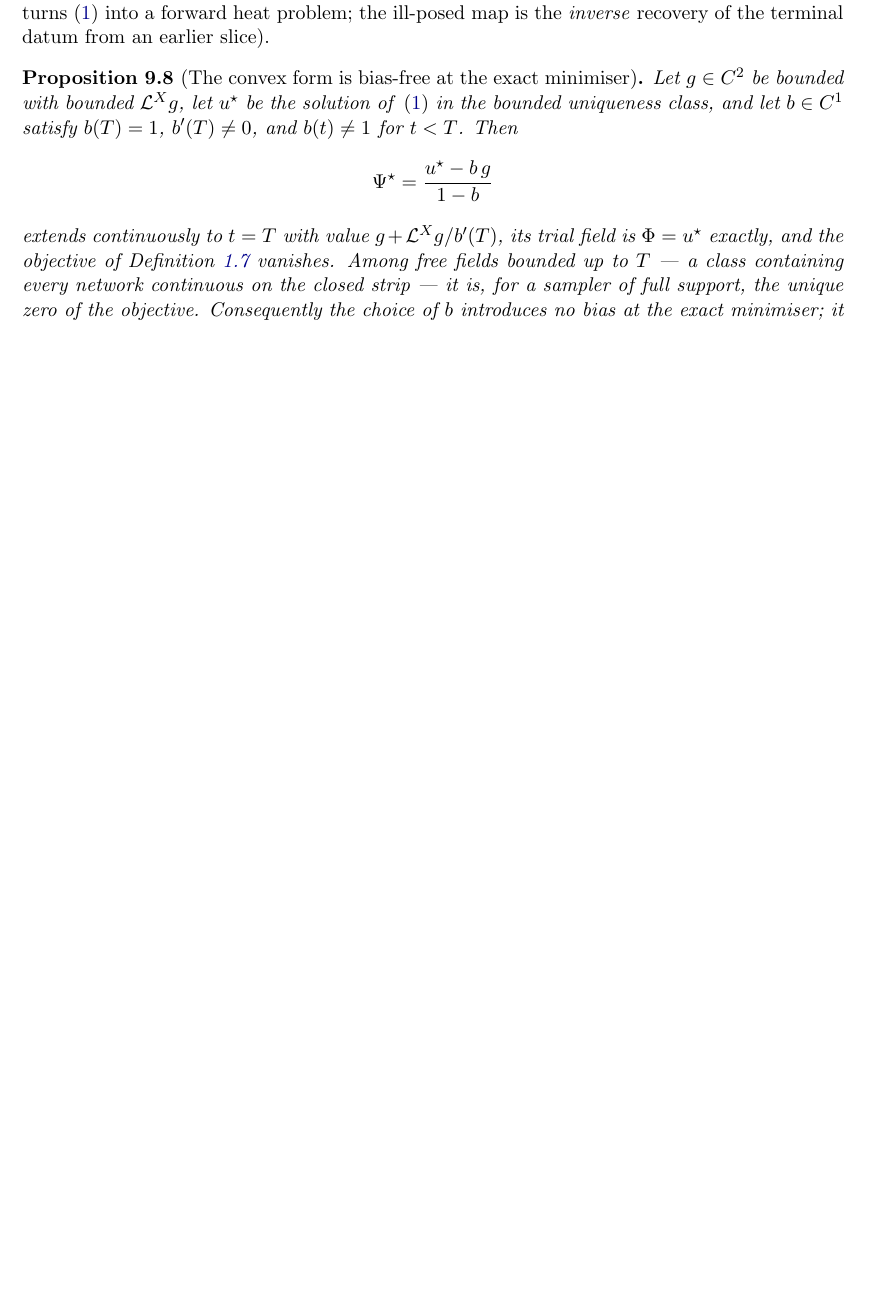
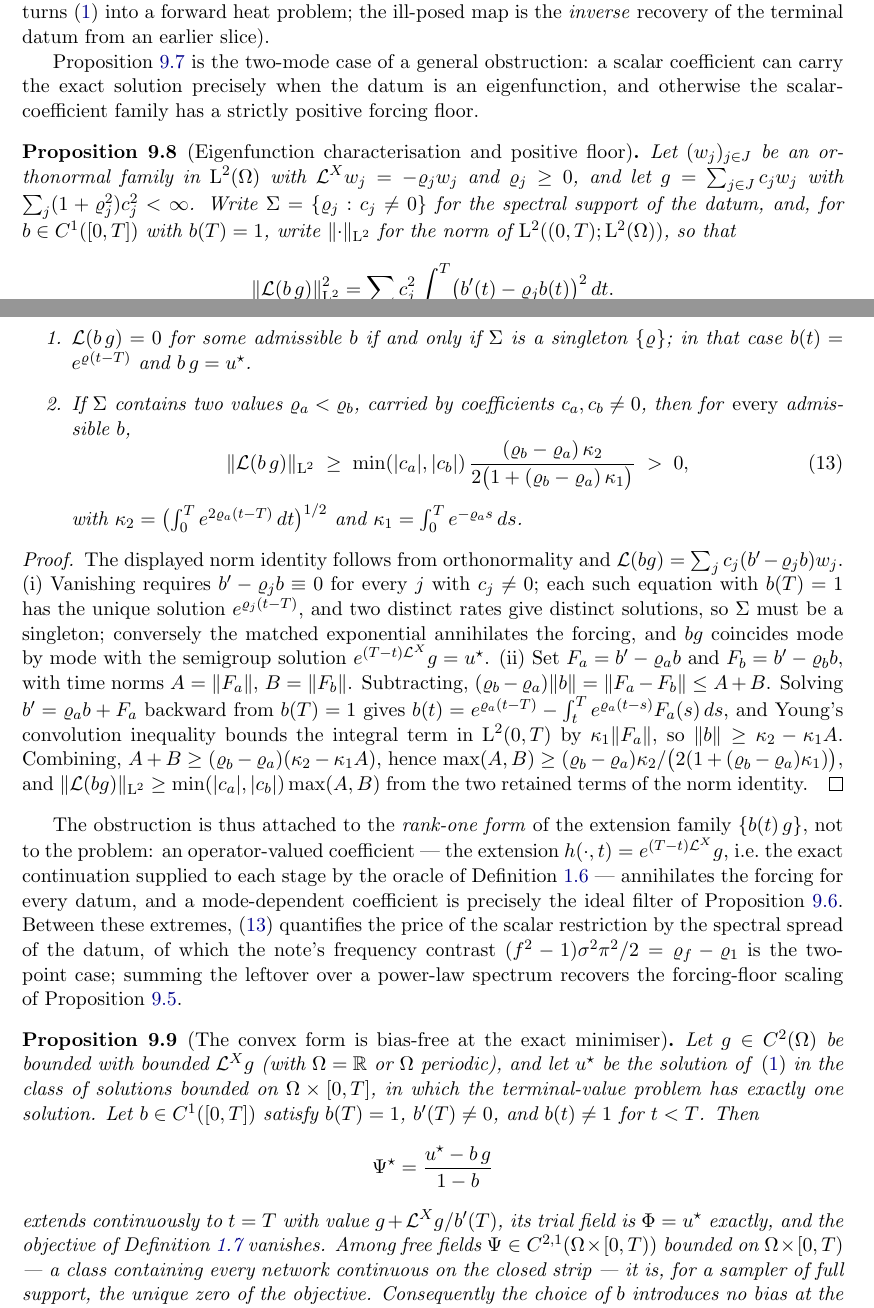
Before and after one commit to ReHoss/constrained_learning_option_pricing, a LaTeX paper (documents/reports/2026-07-03_constrained_learning_spectral_and_induction/constrained_learning_spectral_and_induction.tex): part of page 14 of 18 before the commit and two parts of pages 14 and 15 of 19 after it, the two joined at a grey line, cut so that both start at the same text, the shorter picture padded with empty space. Compiled offline with pdfLaTeX.

Commit message:
report: Bourbaki tightening + generalisation of the note's obstruction
Typing gaps closed in the companion-note subsection: C^1([0,T]) domains stated;
the convex-form extension typed inside prop:matched; the bounded uniqueness
class and the C^{2,1}-bounded free-field class named in prop:nobias.

New Proposition (eigenfunction characterisation and positive floor): for a
datum expanded in an orthonormal eigenbasis of the generator, a scalar
coefficient with lam(T)=1 annihilates the extension forcing iff the spectral
support is a singleton (and then lam g is the semigroup solution); with two
spectral components the scalar-coefficient family has an explicit strictly
positive forcing floor (Duhamel + Young), of which the note's frequency
contrast (f^2-1) sigma^2 pi^2/2 is the two-point case. Closing paragraph: the
obstruction is attached to the rank-one extension family -- the operator-valued
coefficient (exact continuation, the oracle) removes it for every datum, the
mode-dependent coefficient is the ideal filter, and summing the leftover over a
power-law spectrum recovers the forcing-floor scaling. Local macros
\basisFunction, \normTimeSpace. Compiles clean (19 pages).

Co-Authored-By: Claude Opus 4.8 <noreply@anthropic.com>

```diff
--- a/documents/reports/2026-07-03_constrained_learning_spectral_and_induction/constrained_learning_spectral_and_induction.tex
+++ b/documents/reports/2026-07-03_constrained_learning_spectral_and_induction/constrained_learning_spectral_and_induction.tex
@@ -28,6 +28,8 @@
 \newcommand{\smoothMaxBias}{\omega}  % Chen--Mangasarian smoothing bias
 \newcommand{\modeDecayRate}[1]{\varrho_{#1}} % modal decay rate sigma^2 n^2 pi^2 / 2
                                      % (\varrho: the glyph rho is the regularity index)
+\newcommand{\basisFunction}{w}       % eigenfunction of the spatial generator
+\newcommand{\normTimeSpace}[1]{\norm{#1}_{\mathrm{L}^{2}}} % space-time L^2 norm (defined at first use)
 
 % --- claim-strength environments (shared counter, Bourbaki style) ----------
 \theoremstyle{plain}
@@ -941,11 +945,108 @@ posedness (the substitution $\tau=\timeHorizon-\timePoint$ turns \eqref{eq:tvp}
 into a forward heat problem; the ill-posed map is the \emph{inverse} recovery of
 the terminal datum from an earlier slice).
 
+Proposition~\ref{prop:matched} is the two-mode case of a general obstruction:
+a scalar coefficient can carry the exact solution precisely when the datum is
+an eigenfunction, and otherwise the scalar-coefficient family has a strictly
+positive forcing floor.
+
+\begin{proposition}[Eigenfunction characterisation and positive floor]\label{prop:eigen}
+Let $(\basisFunction_j)_{j\in J}$ be an orthonormal family in
+$\mathrm{L}^{2}(\domain)$ with
+$\generatorUnderlying\basisFunction_j=-\modeDecayRate{j}\basisFunction_j$ and
+$\modeDecayRate{j}\ge0$, and let
+$\payoff=\sum_{j\in J}c_j\basisFunction_j$ with
+$\sum_j(1+\modeDecayRate{j}^{2})c_j^{2}<\infty$. Write
+$\Sigma=\{\modeDecayRate{j}: c_j\neq0\}$ for the spectral support of the datum,
+and, for $\interpolationCoefficient\in C^{1}([0,\timeHorizon])$ with
+$\interpolationCoefficient(\timeHorizon)=1$, write
+$\normTimeSpace{\cdot}$ for the norm of
+$\mathrm{L}^{2}((0,\timeHorizon);\mathrm{L}^{2}(\domain))$, so that
+\begin{equation*}
+  \normTimeSpace{\pdeOperator(\interpolationCoefficient\,\payoff)}^{2}
+  =\sum_{j}c_j^{2}
+   \int_{0}^{\timeHorizon}
+   \bigl(\interpolationCoefficient'(\timePoint)
+        -\modeDecayRate{j}\interpolationCoefficient(\timePoint)\bigr)^{2}
+   \,d\timePoint .
+\end{equation*}
+\begin{enumerate}
+  \item $\pdeOperator(\interpolationCoefficient\,\payoff)=0$ for some admissible
+    $\interpolationCoefficient$ if and only if $\Sigma$ is a singleton
+    $\{\modeDecayRate{}\}$; in that case
+    $\interpolationCoefficient(\timePoint)=e^{\modeDecayRate{}(\timePoint-\timeHorizon)}$
+    and $\interpolationCoefficient\,\payoff=\solutionField^{\star}$.
+  \item If $\Sigma$ contains two values $\modeDecayRate{a}<\modeDecayRate{b}$,
+    carried by coefficients $c_a,c_b\neq0$, then for \emph{every} admissible
+    $\interpolationCoefficient$,
+    \begin{equation}\label{eq:floor-general}
+      \normTimeSpace{\pdeOperator(\interpolationCoefficient\,\payoff)}
+      \;\ge\;
+      \min(\abs{c_a},\abs{c_b})\,
+      \frac{(\modeDecayRate{b}-\modeDecayRate{a})\,\kappa_2}
+           {2\bigl(1+(\modeDecayRate{b}-\modeDecayRate{a})\,\kappa_1\bigr)}
+      \;>\;0,
+    \end{equation}
+    with $\kappa_2=\bigl(\int_0^{\timeHorizon}e^{2\modeDecayRate{a}(\timePoint-\timeHorizon)}\,d\timePoint\bigr)^{1/2}$
+    and $\kappa_1=\int_0^{\timeHorizon}e^{-\modeDecayRate{a}s}\,ds$.
+\end{enumerate}
+\end{proposition}
+\begin{proof}
+The displayed norm identity follows from orthonormality and
+$\pdeOperator(\interpolationCoefficient\payoff)
+=\sum_j c_j(\interpolationCoefficient'-\modeDecayRate{j}\interpolationCoefficient)\basisFunction_j$.
+(i) Vanishing requires
+$\interpolationCoefficient'-\modeDecayRate{j}\interpolationCoefficient\equiv0$
+for every $j$ with $c_j\neq0$; each such equation with
+$\interpolationCoefficient(\timeHorizon)=1$ has the unique solution
+$e^{\modeDecayRate{j}(\timePoint-\timeHorizon)}$, and two distinct rates give
+distinct solutions, so $\Sigma$ must be a singleton; conversely the matched
+exponential annihilates the forcing, and
+$\interpolationCoefficient\payoff$ coincides mode by mode with the semigroup
+solution $e^{(\timeHorizon-\timePoint)\generatorUnderlying}\payoff=\solutionField^{\star}$.
+(ii) Set
+$F_a=\interpolationCoefficient'-\modeDecayRate{a}\interpolationCoefficient$ and
+$F_b=\interpolationCoefficient'-\modeDecayRate{b}\interpolationCoefficient$,
+with time norms $A=\norm{F_a}$, $B=\norm{F_b}$. Subtracting,
+$(\modeDecayRate{b}-\modeDecayRate{a})\norm{\interpolationCoefficient}
+=\norm{F_a-F_b}\le A+B$. Solving
+$\interpolationCoefficient'=\modeDecayRate{a}\interpolationCoefficient+F_a$
+backward from $\interpolationCoefficient(\timeHorizon)=1$ gives
+$\interpolationCoefficient(\timePoint)
+=e^{\modeDecayRate{a}(\timePoint-\timeHorizon)}
+-\int_{\timePoint}^{\timeHorizon}e^{\modeDecayRate{a}(\timePoint-s)}F_a(s)\,ds$,
+and Young's convolution inequality bounds the integral term in
+$\mathrm{L}^{2}(0,\timeHorizon)$ by $\kappa_1\norm{F_a}$, so
+$\norm{\interpolationCoefficient}\ge\kappa_2-\kappa_1 A$. Combining,
+$A+B\ge(\modeDecayRate{b}-\modeDecayRate{a})(\kappa_2-\kappa_1 A)$, hence
+$\max(A,B)\ge(\modeDecayRate{b}-\modeDecayRate{a})\kappa_2
+/\bigl(2(1+(\modeDecayRate{b}-\modeDecayRate{a})\kappa_1)\bigr)$, and
+$\normTimeSpace{\pdeOperator(\interpolationCoefficient\payoff)}
+\ge\min(\abs{c_a},\abs{c_b})\max(A,B)$ from the two retained terms of the norm
+identity.
+\end{proof}
+
+The obstruction is thus attached to the \emph{rank-one form} of the extension
+family $\{\interpolationCoefficient(\timePoint)\,\payoff\}$, not to the
+problem: an operator-valued coefficient --- the extension
+$\terminalExtension(\cdot,\timePoint)=e^{(\timeHorizon-\timePoint)\generatorUnderlying}\payoff$,
+i.e.\ the exact continuation supplied to each stage by the oracle of
+Definition~\ref{def:oracle} --- annihilates the forcing for every datum, and a
+mode-dependent coefficient is precisely the ideal filter of
+Proposition~\ref{prop:toy}. Between these extremes, \eqref{eq:floor-general}
+quantifies the price of the scalar restriction by the spectral spread of the
+datum, of which the note's frequency contrast
+$(f^{2}-1)\sigma^{2}\pi^{2}/2=\modeDecayRate{f}-\modeDecayRate{1}$ is the
+two-point case; summing the leftover over a power-law spectrum recovers the
+forcing-floor scaling of Proposition~\ref{prop:floor}.
+
 \begin{proposition}[The convex form is bias-free at the exact minimiser]\label{prop:nobias}
-Let $\payoff\in C^{2}$ be bounded with bounded
-$\generatorUnderlying\payoff$, let $\solutionField^{\star}$ be the solution of
-\eqref{eq:tvp} in the bounded uniqueness class, and let
-$\interpolationCoefficient\in C^{1}$ satisfy
+Let $\payoff\in C^{2}(\domain)$ be bounded with bounded
+$\generatorUnderlying\payoff$ (with $\domain=\R$ or $\domain$ periodic), and let
+$\solutionField^{\star}$ be the solution of \eqref{eq:tvp} in the class of
+solutions bounded on $\domain\times[0,\timeHorizon]$, in which the
+terminal-value problem has exactly one solution. Let
+$\interpolationCoefficient\in C^{1}([0,\timeHorizon])$ satisfy
 $\interpolationCoefficient(\timeHorizon)=1$,
 $\interpolationCoefficient'(\timeHorizon)\neq0$, and
 $\interpolationCoefficient(\timePoint)\neq1$ for $\timePoint<\timeHorizon$. Then
@@ -957,9 +1058,11 @@ $\interpolationCoefficient(\timePoint)\neq1$ for $\timePoint<\timeHorizon$. Then
 extends continuously to $\timePoint=\timeHorizon$ with value
 $\payoff+\generatorUnderlying\payoff/\interpolationCoefficient'(\timeHorizon)$,
 its trial field is $\architectureOutput=\solutionField^{\star}$ exactly, and the
-objective of Definition~\ref{def:learning} vanishes. Among free fields bounded up
-to $\timeHorizon$ --- a class containing every network continuous on the closed
-strip --- it is, for a sampler of full support, the unique zero of the objective.
+objective of Definition~\ref{def:learning} vanishes. Among free fields
+$\freeNetwork\in C^{2,1}(\domain\times[0,\timeHorizon))$ bounded on
+$\domain\times[0,\timeHorizon)$ --- a class containing every network continuous
+on the closed strip --- it is, for a sampler of full support, the unique zero of
+the objective.
 Consequently the choice of $\interpolationCoefficient$ introduces no bias at the
 exact minimiser; it determines only the $\weights$-independent forcing
 $\pdeOperator\terminalExtension$ that the network must cancel.
```
Also changed, not shown: documents/reports/2026-07-03_constrained_learning_spectral_and_induction/constrained_learning_spectral_and_induction.tex (10 more changed lines).
